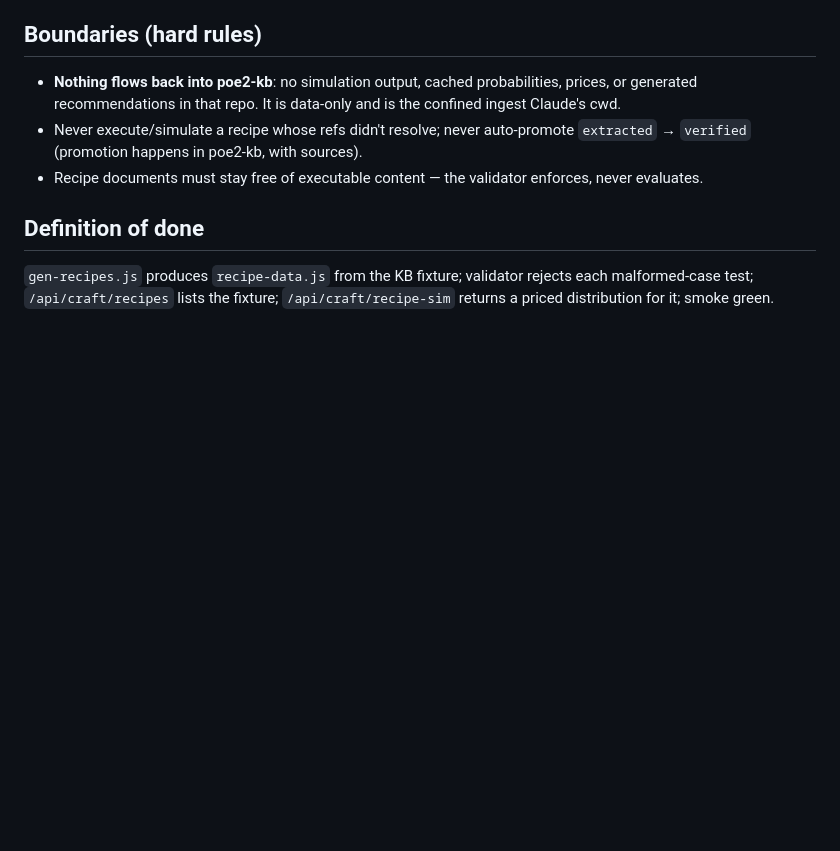
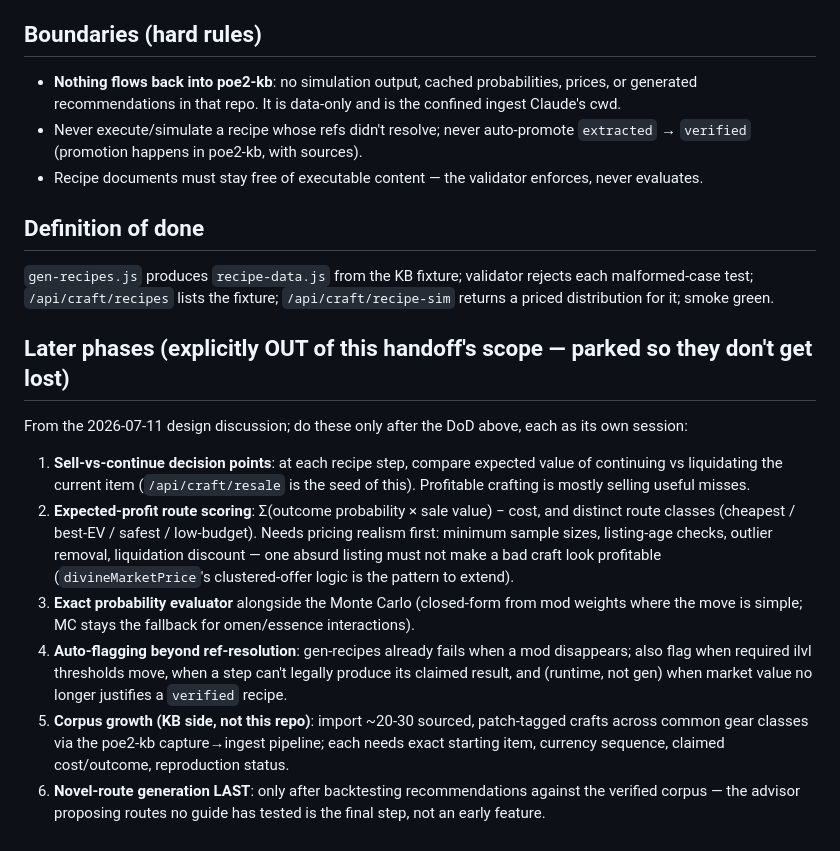
Before and after one commit to skk-hub/poe2-tools, a Markdown page: RECIPE-HANDOFF.md, the part around the change. GitHub-like rendering; blank space fills up the shorter version.

Commit message:
docs: RECIPE-HANDOFF — park the later phases (EV scoring, sell-vs-continue, corpus growth)
Co-Authored-By: Claude Fable 5 <noreply@anthropic.com>
Claude-Session: https://claude.ai/code/session_01U4HccepzEPMeNA3XcfSYtL

```diff
--- a/RECIPE-HANDOFF.md
+++ b/RECIPE-HANDOFF.md
@@ -67,3 +67,31 @@ everything executable about it. Design rationale: `poe2-kb/meta/recipe-schema-pr
 `gen-recipes.js` produces `recipe-data.js` from the KB fixture; validator rejects
 each malformed-case test; `/api/craft/recipes` lists the fixture;
 `/api/craft/recipe-sim` returns a priced distribution for it; smoke green.
+
+## Later phases (explicitly OUT of this handoff's scope — parked so they don't get lost)
+
+From the 2026-07-11 design discussion; do these only after the DoD above, each as
+its own session:
+
+1. **Sell-vs-continue decision points**: at each recipe step, compare expected value
+   of continuing vs liquidating the current item (`/api/craft/resale` is the seed of
+   this). Profitable crafting is mostly selling useful misses.
+2. **Expected-profit route scoring**: Σ(outcome probability × sale value) − cost, and
+   distinct route classes (cheapest / best-EV / safest / low-budget). Needs pricing
+   realism first: minimum sample sizes, listing-age checks, outlier removal,
+   liquidation discount — one absurd listing must not make a bad craft look profitable
+   (`divineMarketPrice`'s clustered-offer logic is the pattern to extend).
+3. **Exact probability evaluator** alongside the Monte Carlo (closed-form from mod
+   weights where the move is simple; MC stays the fallback for omen/essence
+   interactions).
+4. **Auto-flagging beyond ref-resolution**: gen-recipes already fails when a mod
+   disappears; also flag when required ilvl thresholds move, when a step can't legally
+   produce its claimed result, and (runtime, not gen) when market value no longer
+   justifies a `verified` recipe.
+5. **Corpus growth (KB side, not this repo)**: import ~20-30 sourced, patch-tagged
+   crafts across common gear classes via the poe2-kb capture→ingest pipeline; each
+   needs exact starting item, currency sequence, claimed cost/outcome, reproduction
+   status.
+6. **Novel-route generation LAST**: only after backtesting recommendations against
+   the verified corpus — the advisor proposing routes no guide has tested is the
+   final step, not an early feature.
```
